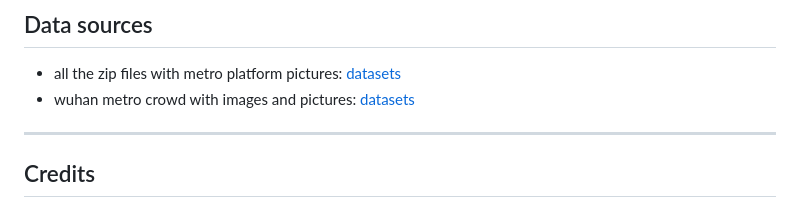
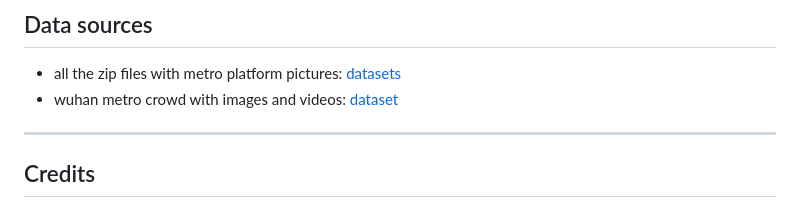
Before and after one commit to rifle2115/MetroPulse, a Markdown page: README.md, the part around the change. Rendered like a GitHub page.

Commit message:
Update dataset links

```diff
--- a/README.md
+++ b/README.md
@@ -246,7 +246,7 @@ soft, the machine is genuinely struggling.
 ## Data sources
 
 - all the zip files with metro platform pictures: [datasets](https://drive.google.com/drive/folders/1xPWSjukaV9iDZ3spMJomhgL1OxtiEHq-)
-- wuhan metro crowd with images and pictures: [datasets](https://drive.google.com/file/d/1ORvmQWTRrVWCNWKDczAud7078kPtJkVE/view)
+- wuhan metro crowd with images and videos: [dataset](https://drive.google.com/file/d/1ORvmQWTRrVWCNWKDczAud7078kPtJkVE/view)
 
 ---
 
```
